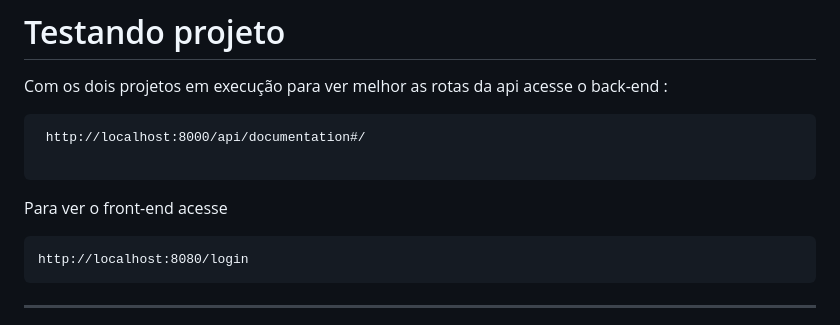
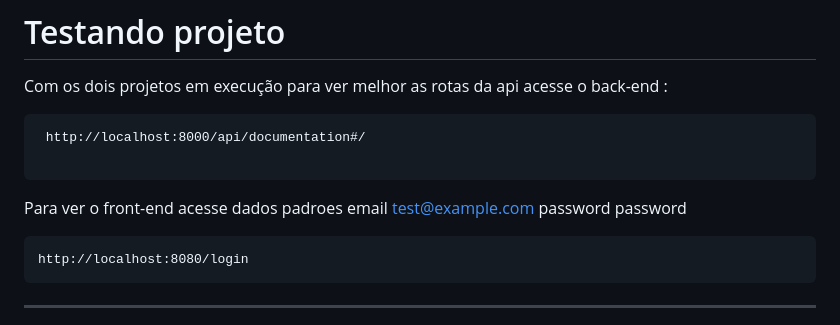
Before and after one commit to Joaofelipe14/Gerenciamento-de-Tarefas, a Markdown page: README.md, the part around the change. Drawn GitHub-style.

````diff
--- a/README.md
+++ b/README.md
@@ -47,7 +47,9 @@ Com os dois projetos em execução para ver melhor as rotas da api acesse o back
 
    ```
 
-Para ver o front-end acesse
+Para ver o front-end acesse dados padroes
+email  test@example.com
+password password
   ```
 http://localhost:8080/login
    ```
````
